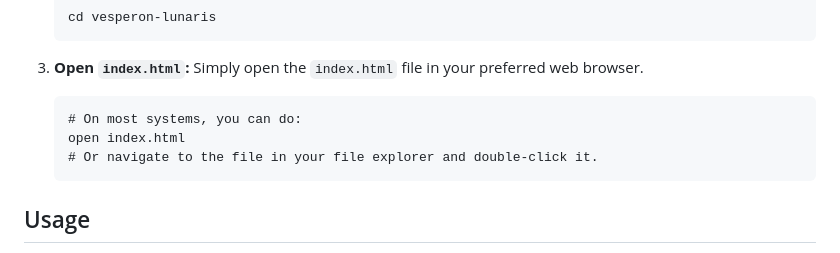
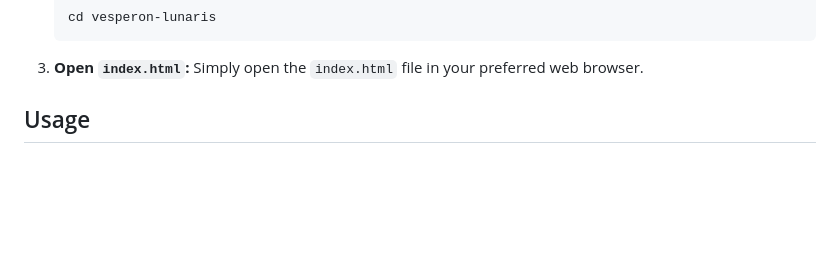
Before and after one commit to hoshiroakira/strukturin, a Markdown page: README.md, the part around the change. GitHub-like rendering; blank space fills up the shorter version.

Commit message:
refactor: Simplify README instructions

````diff
--- a/README.md
+++ b/README.md
@@ -55,12 +55,6 @@ This project is a static website, so there's no complex installation process.
 3.  **Open `index.html`:**
     Simply open the `index.html` file in your preferred web browser.
 
-    ```
-    # On most systems, you can do:
-    open index.html
-    # Or navigate to the file in your file explorer and double-click it.
-    ```
-
 ## Usage
 
 Navigate through the website using the sidebar (if implemented) or direct links within the content. The homepage provides an overview, and dedicated sections for Civil Engineering, Basic Physics, and Basic Chemistry contain specific learning materials.
````
